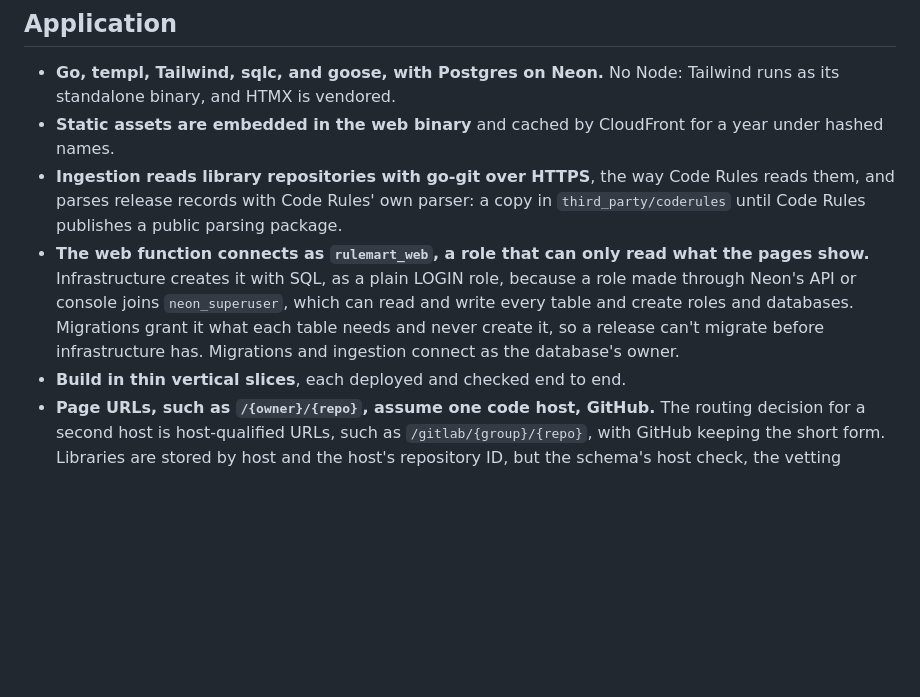
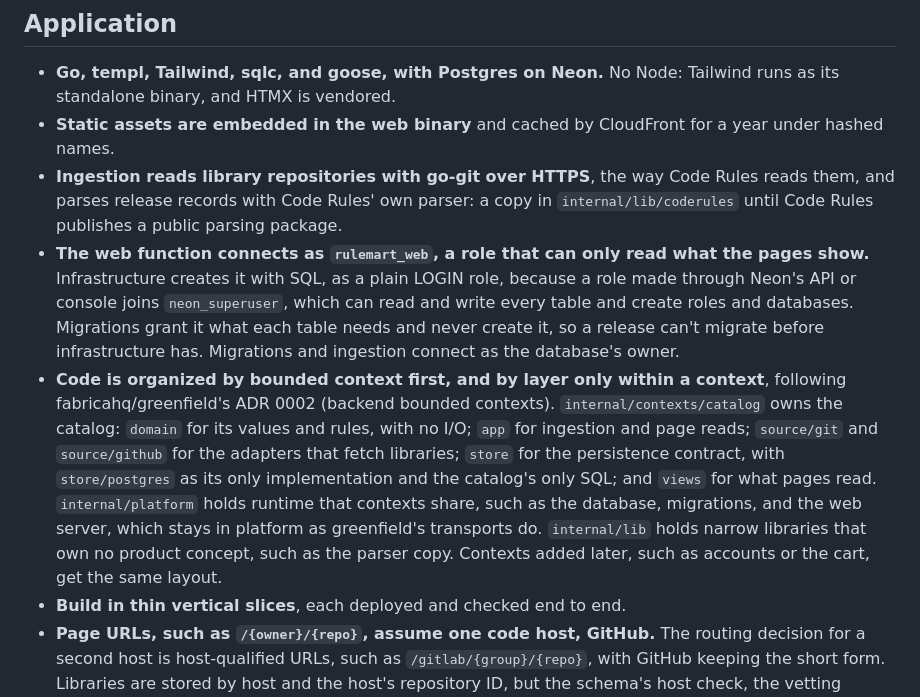
Before and after one commit to fabricahq/rulemart, a Markdown page: docs/decisions.md, the part around the change. Rendered like a GitHub page; blank space fills up the shorter version.

```diff
--- a/docs/decisions.md
+++ b/docs/decisions.md
@@ -27,13 +27,21 @@ than adding history.
   binary, and HTMX is vendored.
 - **Static assets are embedded in the web binary** and cached by CloudFront for a year under hashed names.
 - **Ingestion reads library repositories with go-git over HTTPS**, the way Code Rules reads them, and parses
-  release records with Code Rules' own parser: a copy in `third_party/coderules` until Code Rules publishes a public
-  parsing package.
+  release records with Code Rules' own parser: a copy in `internal/lib/coderules` until Code Rules publishes a
+  public parsing package.
 - **The web function connects as `rulemart_web`, a role that can only read what the pages show.** Infrastructure
   creates it with SQL, as a plain LOGIN role, because a role made through Neon's API or console joins
   `neon_superuser`, which can read and write every table and create roles and databases. Migrations grant it what
   each table needs and never create it, so a release can't migrate before infrastructure has. Migrations and
   ingestion connect as the database's owner.
+- **Code is organized by bounded context first, and by layer only within a context**, following fabricahq/greenfield's
+  ADR 0002 (backend bounded contexts). `internal/contexts/catalog` owns the catalog: `domain` for its values and
+  rules, with no I/O; `app` for ingestion and page reads; `source/git` and `source/github` for the adapters that
+  fetch libraries; `store` for the persistence contract, with `store/postgres` as its only implementation and the
+  catalog's only SQL; and `views` for what pages read. `internal/platform` holds runtime that contexts share, such
+  as the database, migrations, and the web server, which stays in platform as greenfield's transports do.
+  `internal/lib` holds narrow libraries that own no product concept, such as the parser copy. Contexts added later,
+  such as accounts or the cart, get the same layout.
 - **Build in thin vertical slices**, each deployed and checked end to end.
 - **Page URLs, such as `/{owner}/{repo}`, assume one code host, GitHub.** The routing decision for a second host is
   host-qualified URLs, such as `/gitlab/{group}/{repo}`, with GitHub keeping the short form. Libraries are stored by
```
Also changed, not shown: CONTRIBUTING.md (+23 -8 lines), docs/slices/1-see-a-library.md (+2 -2 lines).
